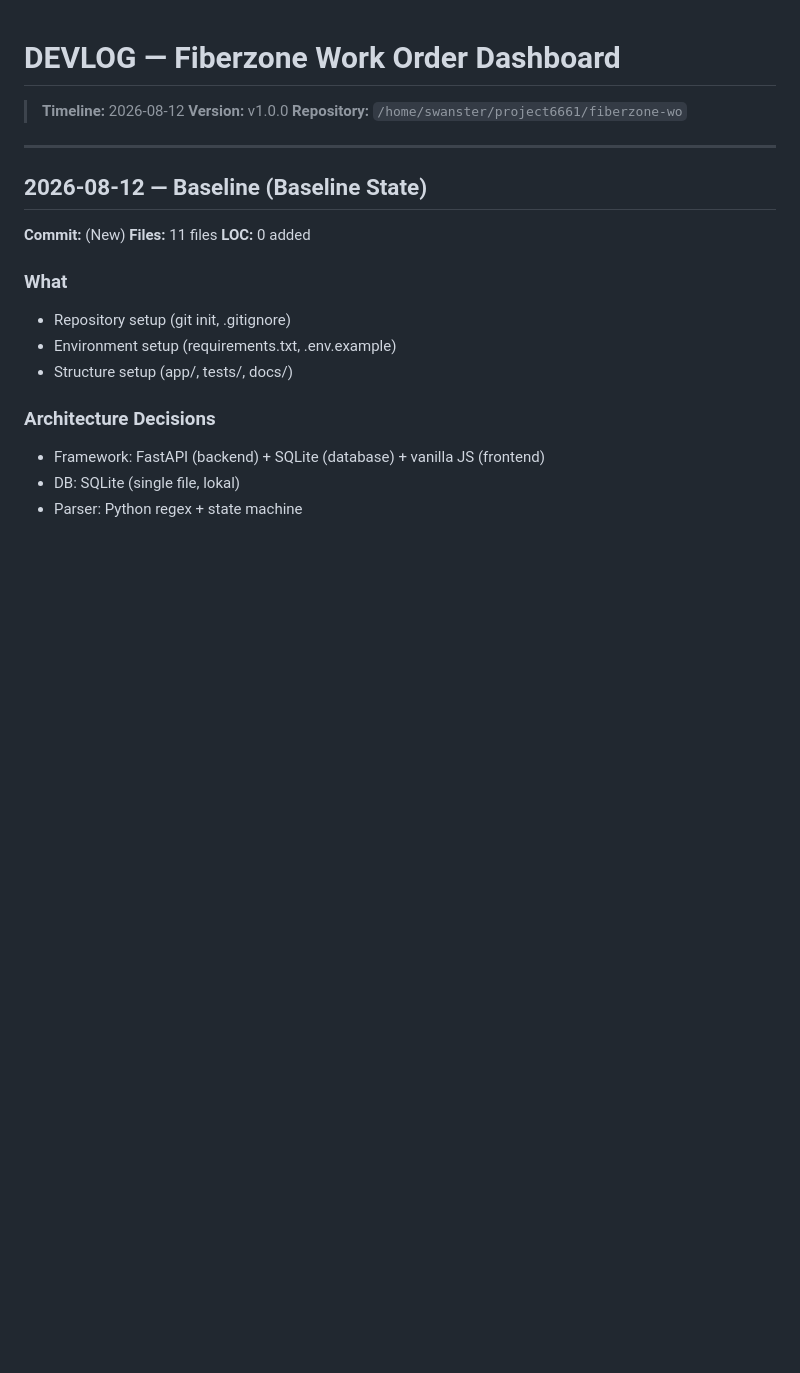
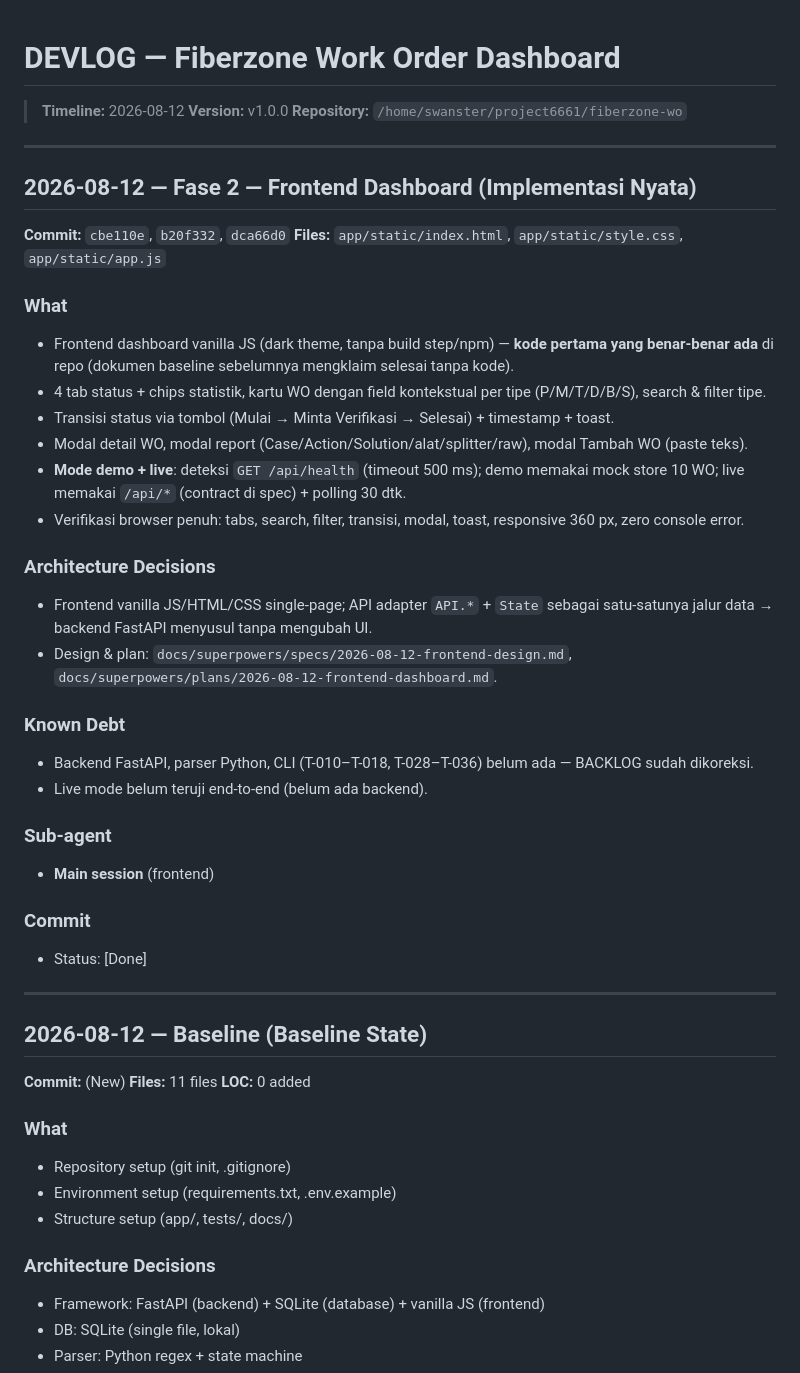
Before and after one commit to Swanster/fiberzone-wo, a Markdown page: DEVLOG.md, the part around the change. Drawn GitHub-style; blank space fills up the shorter version.

Commit message:
docs: update roadmap/backlog/devlog — frontend phase complete, koreksi status task

```diff
--- a/DEVLOG.md
+++ b/DEVLOG.md
@@ -3,6 +3,35 @@
 > **Timeline:** 2026-08-12
 > **Version:** v1.0.0
 > **Repository:** `/home/swanster/project6661/fiberzone-wo`
+
+---
+
+## 2026-08-12 — Fase 2 — Frontend Dashboard (Implementasi Nyata)
+
+**Commit:** `cbe110e`, `b20f332`, `dca66d0`
+**Files:** `app/static/index.html`, `app/static/style.css`, `app/static/app.js`
+
+### What
+- Frontend dashboard vanilla JS (dark theme, tanpa build step/npm) — **kode pertama yang benar-benar ada** di repo (dokumen baseline sebelumnya mengklaim selesai tanpa kode).
+- 4 tab status + chips statistik, kartu WO dengan field kontekstual per tipe (P/M/T/D/B/S), search & filter tipe.
+- Transisi status via tombol (Mulai → Minta Verifikasi → Selesai) + timestamp + toast.
+- Modal detail WO, modal report (Case/Action/Solution/alat/splitter/raw), modal Tambah WO (paste teks).
+- **Mode demo + live**: deteksi `GET /api/health` (timeout 500 ms); demo memakai mock store 10 WO; live memakai `/api/*` (contract di spec) + polling 30 dtk.
+- Verifikasi browser penuh: tabs, search, filter, transisi, modal, toast, responsive 360 px, zero console error.
+
+### Architecture Decisions
+- Frontend vanilla JS/HTML/CSS single-page; API adapter `API.*` + `State` sebagai satu-satunya jalur data → backend FastAPI menyusul tanpa mengubah UI.
+- Design & plan: `docs/superpowers/specs/2026-08-12-frontend-design.md`, `docs/superpowers/plans/2026-08-12-frontend-dashboard.md`.
+
+### Known Debt
+- Backend FastAPI, parser Python, CLI (T-010–T-018, T-028–T-036) belum ada — BACKLOG sudah dikoreksi.
+- Live mode belum teruji end-to-end (belum ada backend).
+
+### Sub-agent
+- **Main session** (frontend)
+
+### Commit
+- Status: [Done]
 
 ---
 
```
Also changed, not shown: BACKLOG.md (+4 -2 lines), ROADMAP.md (+2 -2 lines).
